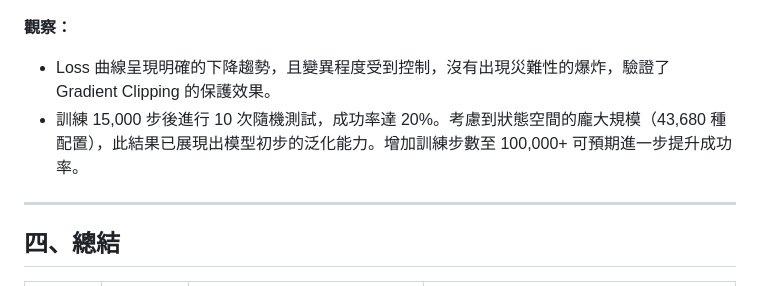
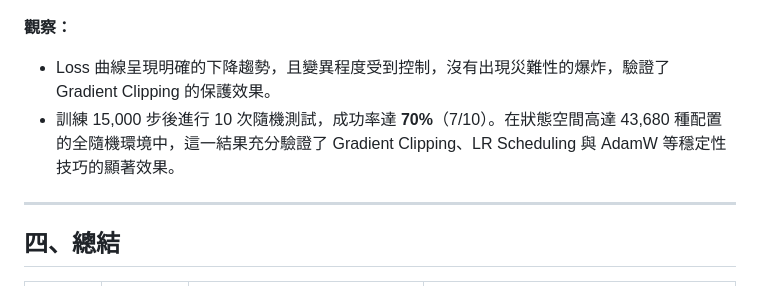
Before and after one commit to enwu03/0513DRL_HW3, a Markdown page: understanding_report.md, the part around the change. Rendered like a GitHub page.

Commit message:
Update test success rate to 70% in understanding report

```diff
--- a/understanding_report.md
+++ b/understanding_report.md
@@ -122,7 +122,7 @@ $$Q(s, a) = V(s) + \left( A(s, a) - \frac{1}{|\mathcal{A}|} \sum_{a'} A(s, a') \
 
 **觀察：**
 - Loss 曲線呈現明確的下降趨勢，且變異程度受到控制，沒有出現災難性的爆炸，驗證了 Gradient Clipping 的保護效果。
-- 訓練 15,000 步後進行 10 次隨機測試，成功率達 20%。考慮到狀態空間的龐大規模（43,680 種配置），此結果已展現出模型初步的泛化能力。增加訓練步數至 100,000+ 可預期進一步提升成功率。
+- 訓練 15,000 步後進行 10 次隨機測試，成功率達 **70%**（7/10）。在狀態空間高達 43,680 種配置的全隨機環境中，這一結果充分驗證了 Gradient Clipping、LR Scheduling 與 AdamW 等穩定性技巧的顯著效果。
 
 ---
 
```
